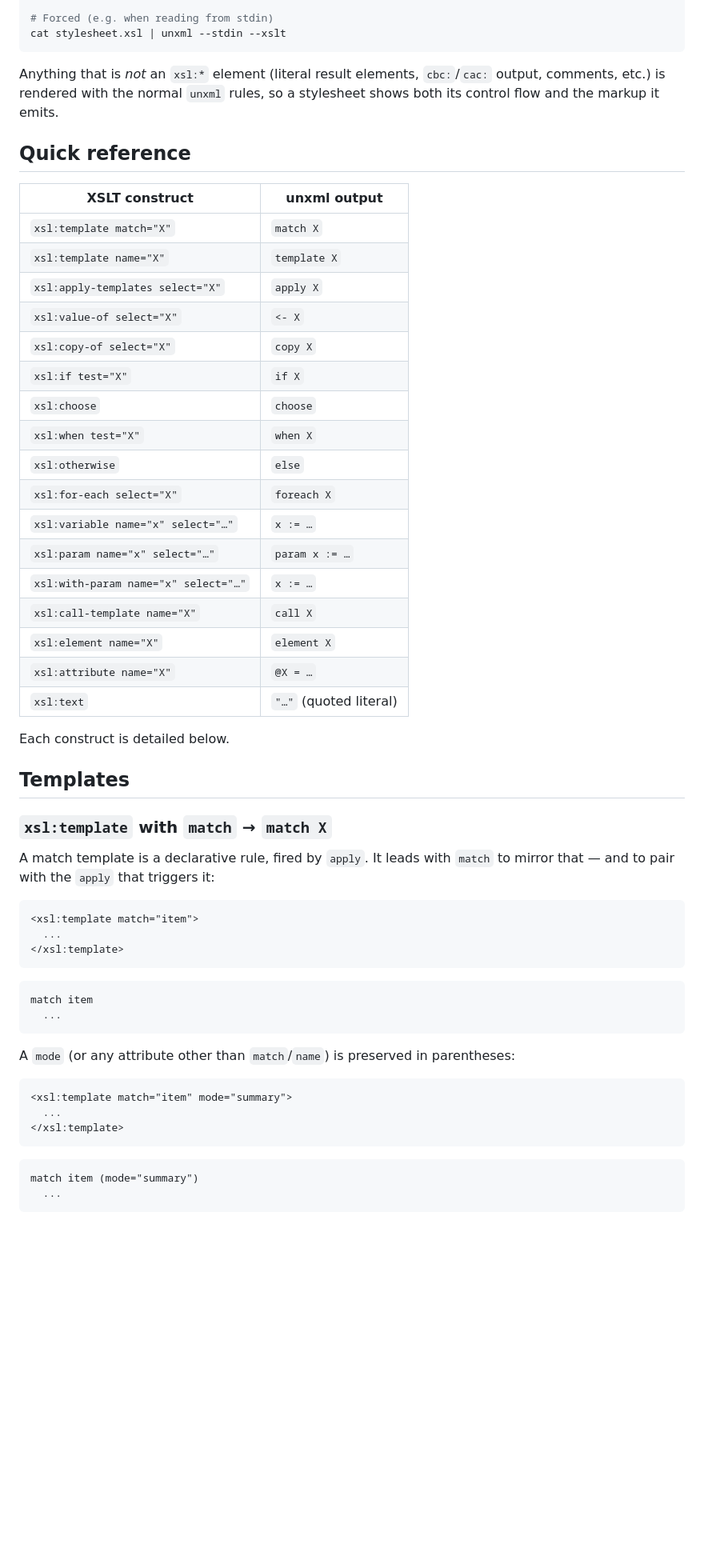
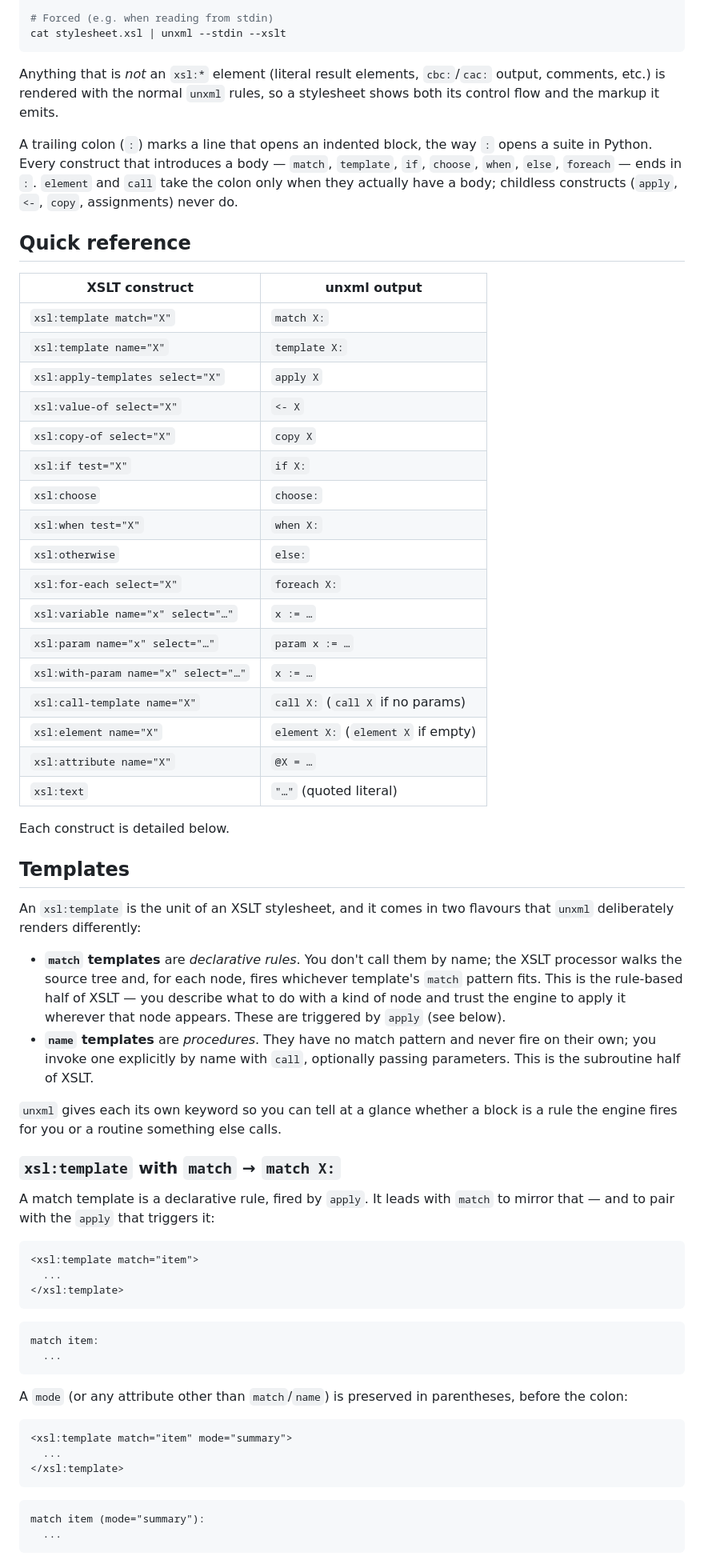
Before and after one commit to vivainio/unxml-rs, a Markdown page: docs/xslt.md, the part around one of its changes. Shown at 80% size. GitHub-like rendering; blank space fills up the shorter version.

````diff
--- a/docs/xslt.md
+++ b/docs/xslt.md
@@ -21,25 +21,31 @@ Anything that is *not* an `xsl:*` element (literal result elements, `cbc:`/`cac:
 output, comments, etc.) is rendered with the normal `unxml` rules, so a
 stylesheet shows both its control flow and the markup it emits.
 
+A trailing colon (`:`) marks a line that opens an indented block, the way `:`
+opens a suite in Python. Every construct that introduces a body — `match`,
+`template`, `if`, `choose`, `when`, `else`, `foreach` — ends in `:`. `element`
+and `call` take the colon only when they actually have a body; childless
+constructs (`apply`, `<-`, `copy`, assignments) never do.
+
 ## Quick reference
 
 | XSLT construct | unxml output |
 | --- | --- |
-| `xsl:template match="X"` | `match X` |
-| `xsl:template name="X"` | `template X` |
+| `xsl:template match="X"` | `match X:` |
+| `xsl:template name="X"` | `template X:` |
 | `xsl:apply-templates select="X"` | `apply X` |
 | `xsl:value-of select="X"` | `<- X` |
 | `xsl:copy-of select="X"` | `copy X` |
-| `xsl:if test="X"` | `if X` |
-| `xsl:choose` | `choose` |
-| `xsl:when test="X"` | `when X` |
-| `xsl:otherwise` | `else` |
-| `xsl:for-each select="X"` | `foreach X` |
+| `xsl:if test="X"` | `if X:` |
+| `xsl:choose` | `choose:` |
+| `xsl:when test="X"` | `when X:` |
+| `xsl:otherwise` | `else:` |
+| `xsl:for-each select="X"` | `foreach X:` |
 | `xsl:variable name="x" select="…"` | `x := …` |
 | `xsl:param name="x" select="…"` | `param x := …` |
 | `xsl:with-param name="x" select="…"` | `x := …` |
-| `xsl:call-template name="X"` | `call X` |
-| `xsl:element name="X"` | `element X` |
+| `xsl:call-template name="X"` | `call X:` (`call X` if no params) |
+| `xsl:element name="X"` | `element X:` (`element X` if empty) |
 | `xsl:attribute name="X"` | `@X = …` |
 | `xsl:text` | `"…"` (quoted literal) |
 
@@ -47,7 +53,22 @@ Each construct is detailed below.
 
 ## Templates
 
-### `xsl:template` with `match` → `match X`
+An `xsl:template` is the unit of an XSLT stylesheet, and it comes in two
+flavours that `unxml` deliberately renders differently:
+
+- **`match` templates** are *declarative rules*. You don't call them by name;
+  the XSLT processor walks the source tree and, for each node, fires whichever
+  template's `match` pattern fits. This is the rule-based half of XSLT — you
+  describe what to do with a kind of node and trust the engine to apply it
+  wherever that node appears. These are triggered by `apply` (see below).
+- **`name` templates** are *procedures*. They have no match pattern and never
+  fire on their own; you invoke one explicitly by name with `call`, optionally
+  passing parameters. This is the subroutine half of XSLT.
+
+`unxml` gives each its own keyword so you can tell at a glance whether a block
+is a rule the engine fires for you or a routine something else calls.
+
+### `xsl:template` with `match` → `match X:`
 
 A match template is a declarative rule, fired by `apply`. It leads with
 `match` to mirror that — and to pair with the `apply` that triggers it:
@@ -58,12 +79,12 @@ A match template is a declarative rule, fired by `apply`. It leads with
 </xsl:template>
 ```
 ```text
-match item
+match item:
   ...
 ```
 
 A `mode` (or any attribute other than `match`/`name`) is preserved in
-parentheses:
+parentheses, before the colon:
 
 ```xml
 <xsl:template match="item" mode="summary">
@@ -71,7 +92,7 @@ parentheses:
 </xsl:template>
 ```
 ```text
-match item (mode="summary")
+match item (mode="summary"):
   ...
 ```
 
````
Also changed, not shown: other parts of docs/xslt.md (+26 -13 lines).
